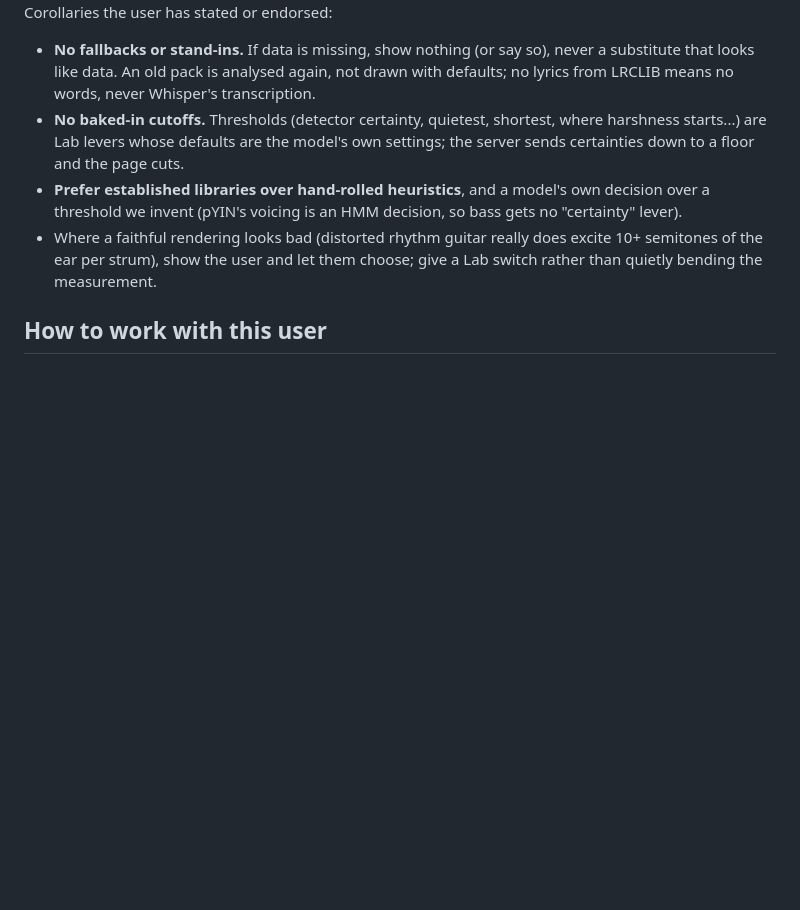
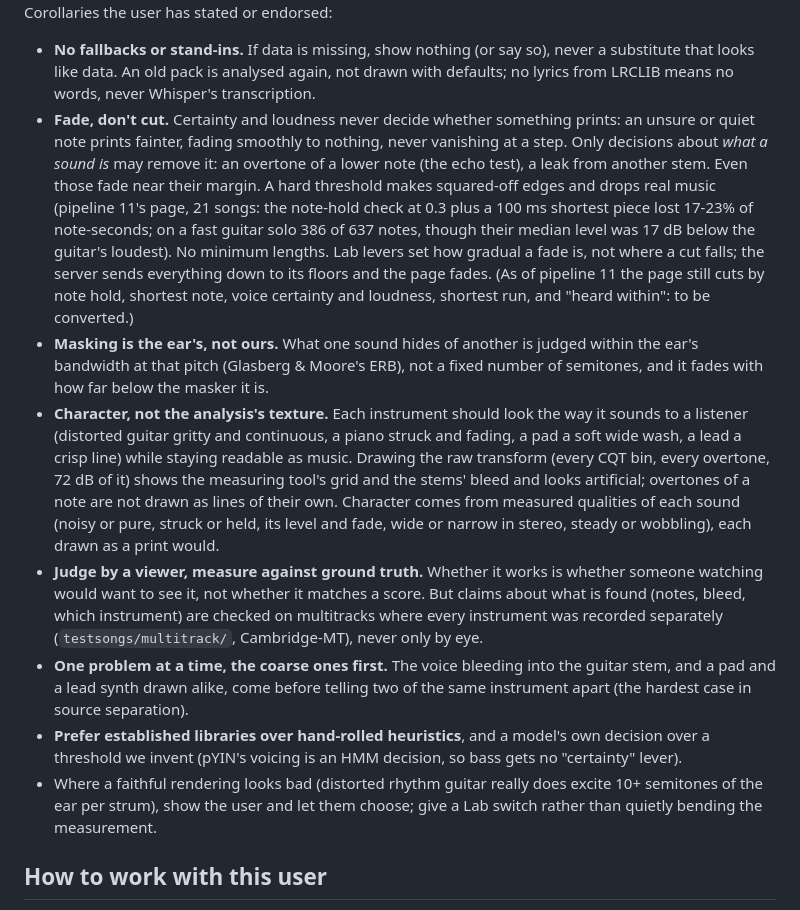
Before and after one commit to stop-amertime/pitchscape, a Markdown page: CLAUDE.md, the part around the change. GitHub-like rendering; blank space fills up the shorter version.

Commit message:
CLAUDE.md: fade, don't cut (certainty and loudness only fade; only echo and leak decisions remove a sound); masking within the ear's bandwidth; character, not the analysis's texture; check against multitrack ground truth; coarse problems first

```diff
--- a/CLAUDE.md
+++ b/CLAUDE.md
@@ -41,8 +41,27 @@ Corollaries the user has stated or endorsed:
 - **No fallbacks or stand-ins.** If data is missing, show nothing (or say so), never a substitute that looks like data.
   An old pack is analysed again, not drawn with defaults; no lyrics from LRCLIB means no words, never Whisper's
   transcription.
-- **No baked-in cutoffs.** Thresholds (detector certainty, quietest, shortest, where harshness starts...) are Lab
-  levers whose defaults are the model's own settings; the server sends certainties down to a floor and the page cuts.
+- **Fade, don't cut.** Certainty and loudness never decide whether something prints: an unsure or quiet note prints
+  fainter, fading smoothly to nothing, never vanishing at a step. Only decisions about *what a sound is* may remove
+  it: an overtone of a lower note (the echo test), a leak from another stem. Even those fade near their margin. A hard
+  threshold makes squared-off edges and drops real music (pipeline 11's page, 21 songs: the note-hold check at 0.3 plus
+  a 100 ms shortest piece lost 17-23% of note-seconds; on a fast guitar solo 386 of 637 notes, though their median
+  level was 17 dB below the guitar's loudest). No minimum lengths. Lab levers set how gradual a fade is, not where a
+  cut falls; the server sends everything down to its floors and the page fades. (As of pipeline 11 the page still
+  cuts by note hold, shortest note, voice certainty and loudness, shortest run, and "heard within": to be converted.)
+- **Masking is the ear's, not ours.** What one sound hides of another is judged within the ear's bandwidth at that
+  pitch (Glasberg & Moore's ERB), not a fixed number of semitones, and it fades with how far below the masker it is.
+- **Character, not the analysis's texture.** Each instrument should look the way it sounds to a listener (distorted
+  guitar gritty and continuous, a piano struck and fading, a pad a soft wide wash, a lead a crisp line) while staying
+  readable as music. Drawing the raw transform (every CQT bin, every overtone, 72 dB of it) shows the measuring tool's
+  grid and the stems' bleed and looks artificial; overtones of a note are not drawn as lines of their own. Character
+  comes from measured qualities of each sound (noisy or pure, struck or held, its level and fade, wide or narrow in
+  stereo, steady or wobbling), each drawn as a print would.
+- **Judge by a viewer, measure against ground truth.** Whether it works is whether someone watching would want to see
+  it, not whether it matches a score. But claims about what is found (notes, bleed, which instrument) are checked on
+  multitracks where every instrument was recorded separately (`testsongs/multitrack/`, Cambridge-MT), never only by eye.
+- **One problem at a time, the coarse ones first.** The voice bleeding into the guitar stem, and a pad and a lead synth
+  drawn alike, come before telling two of the same instrument apart (the hardest case in source separation).
 - **Prefer established libraries over hand-rolled heuristics**, and a model's own decision over a threshold we invent
   (pYIN's voicing is an HMM decision, so bass gets no "certainty" lever).
 - Where a faithful rendering looks bad (distorted rhythm guitar really does excite 10+ semitones of the ear per strum),
```
